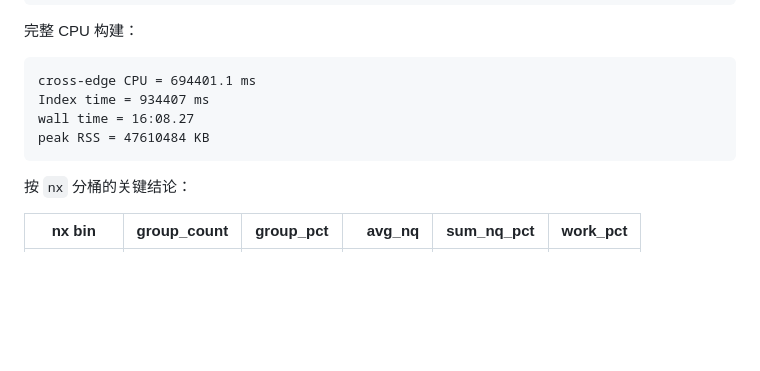
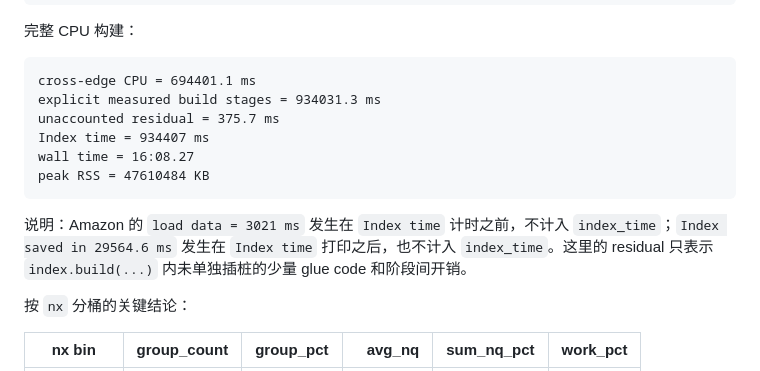
Before and after one commit to panjd123/FilterVectorCode_refactor, a Markdown page: CURRENT_OPTIMIZATION_STATUS_CN.md, the part around one of its changes. Rendered like a GitHub page; blank space fills up the shorter version.

````diff
--- a/CURRENT_OPTIMIZATION_STATUS_CN.md
+++ b/CURRENT_OPTIMIZATION_STATUS_CN.md
@@ -878,10 +914,14 @@ depth >= 13: avg_out_degree 基本低于 1，逐渐进入叶子层
 
 ```text
 cross-edge CPU = 694401.1 ms
+explicit measured build stages = 934031.3 ms
+unaccounted residual = 375.7 ms
 Index time = 934407 ms
 wall time = 16:08.27
 peak RSS = 47610484 KB
 ```
+
+说明：Amazon 的 `load data = 3021 ms` 发生在 `Index time` 计时之前，不计入 `index_time`；`Index saved in 29564.6 ms` 发生在 `Index time` 打印之后，也不计入 `index_time`。这里的 residual 只表示 `index.build(...)` 内未单独插桩的少量 glue code 和阶段间开销。
 
 按 `nx` 分桶的关键结论：
 
````
Also changed, not shown: other parts of CURRENT_OPTIMIZATION_STATUS_CN.md (+37 -1 lines), CROSS_GROUP_CELEBA_RESULTS_CN.md (+20 -0 lines).
